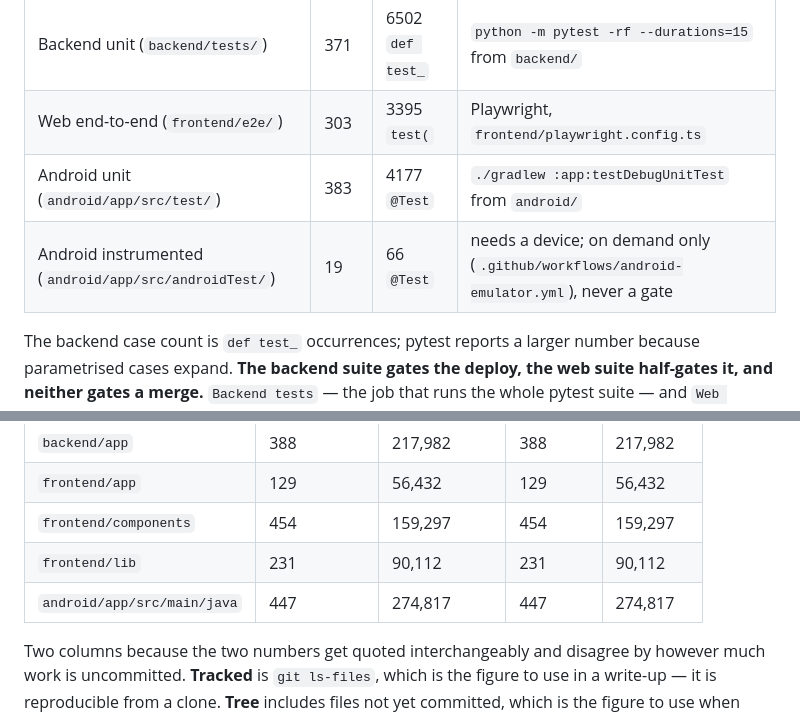
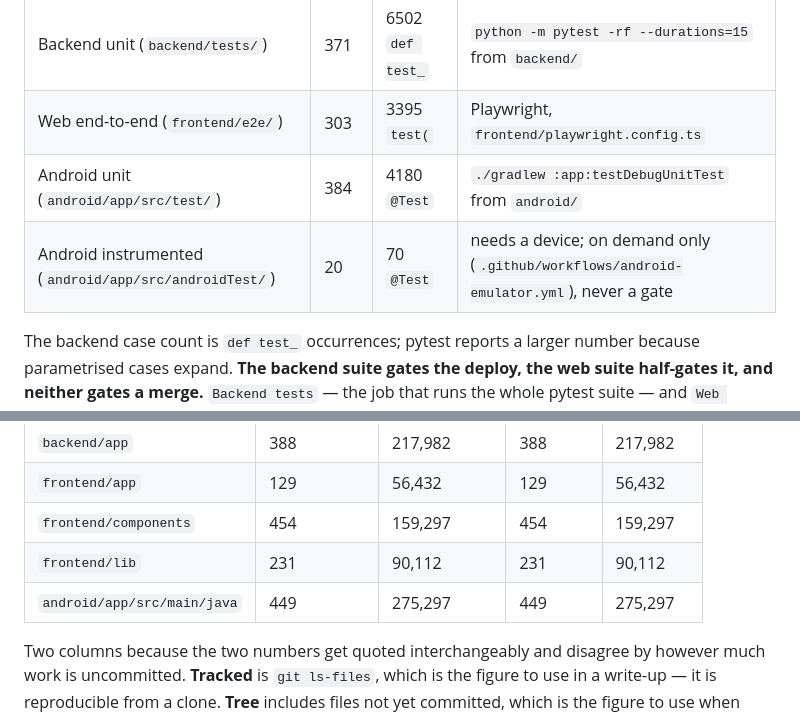
Before and after one commit to cxacraftecosystem-ui/designer-portal, a Markdown page: docs/REPO_FACTS.md, 2 parts joined by grey strips. Drawn GitHub-style.

Commit message:
Regenerate REPO_FACTS

```diff
--- a/docs/REPO_FACTS.md
+++ b/docs/REPO_FACTS.md
@@ -150,8 +150,8 @@ no key is skipped wherever it sits.
 |---|---|---|---|
 | Backend unit (`backend/tests/`) | 371 | 6502 `def test_` | `python -m pytest -rf --durations=15` from `backend/` |
 | Web end-to-end (`frontend/e2e/`) | 303 | 3395 `test(` | Playwright, `frontend/playwright.config.ts` |
-| Android unit (`android/app/src/test/`) | 383 | 4177 `@Test` | `./gradlew :app:testDebugUnitTest` from `android/` |
-| Android instrumented (`android/app/src/androidTest/`) | 19 | 66 `@Test` | needs a device; on demand only (`.github/workflows/android-emulator.yml`), never a gate |
+| Android unit (`android/app/src/test/`) | 384 | 4180 `@Test` | `./gradlew :app:testDebugUnitTest` from `android/` |
+| Android instrumented (`android/app/src/androidTest/`) | 20 | 70 `@Test` | needs a device; on demand only (`.github/workflows/android-emulator.yml`), never a gate |
 
 The backend case count is `def test_` occurrences; pytest reports a larger number because
 parametrised cases expand.
@@ -180,7 +180,7 @@ and this one asserted an absence it had never looked for.
 | `frontend/app` | 129 | 56,432 | 129 | 56,432 |
 | `frontend/components` | 454 | 159,297 | 454 | 159,297 |
 | `frontend/lib` | 231 | 90,112 | 231 | 90,112 |
-| `android/app/src/main/java` | 447 | 274,817 | 447 | 274,817 |
+| `android/app/src/main/java` | 449 | 275,297 | 449 | 275,297 |
 
 Two columns because the two numbers get quoted interchangeably and disagree by however much work is
 uncommitted. **Tracked** is `git ls-files`, which is the figure to use in a write-up — it is
```
